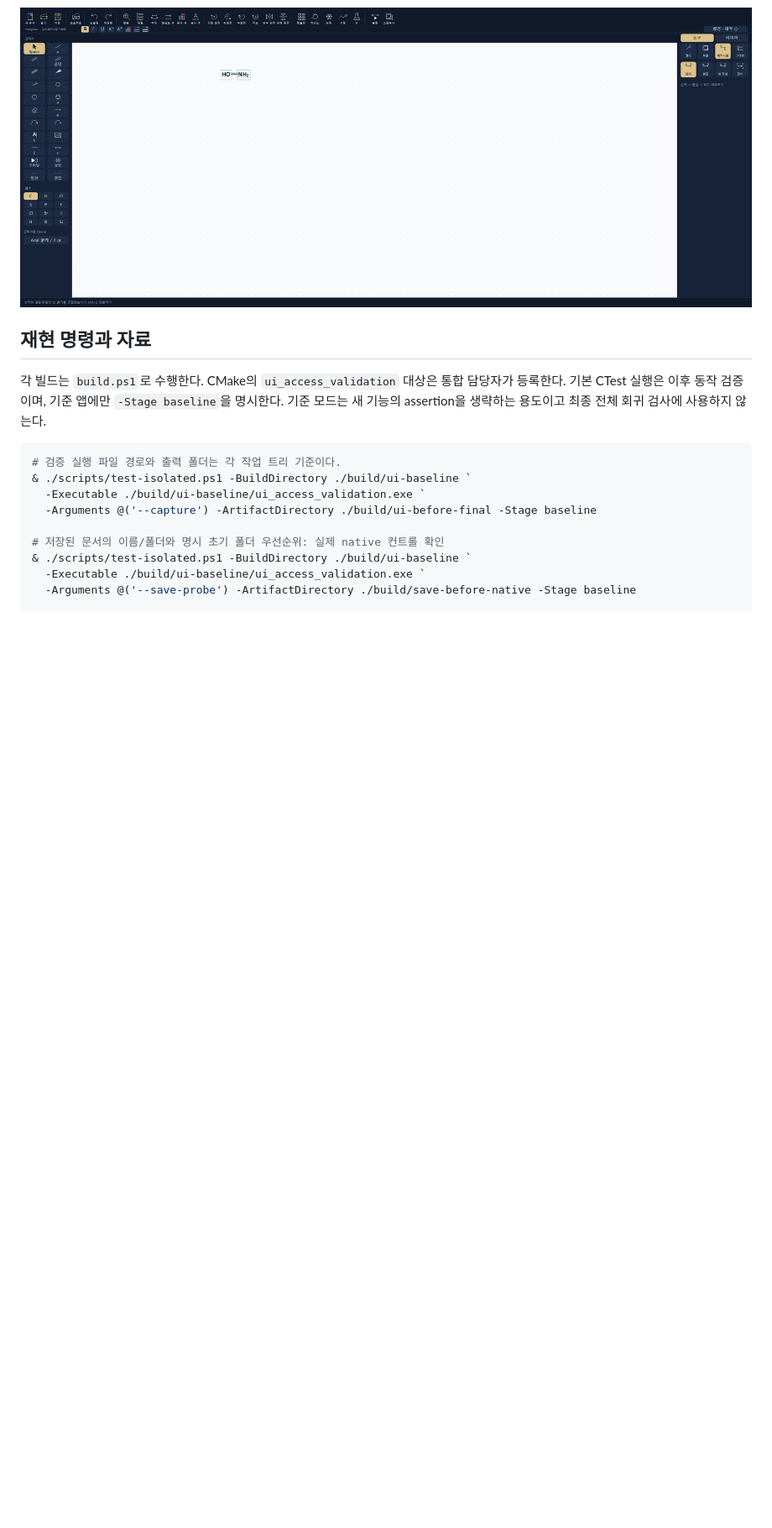
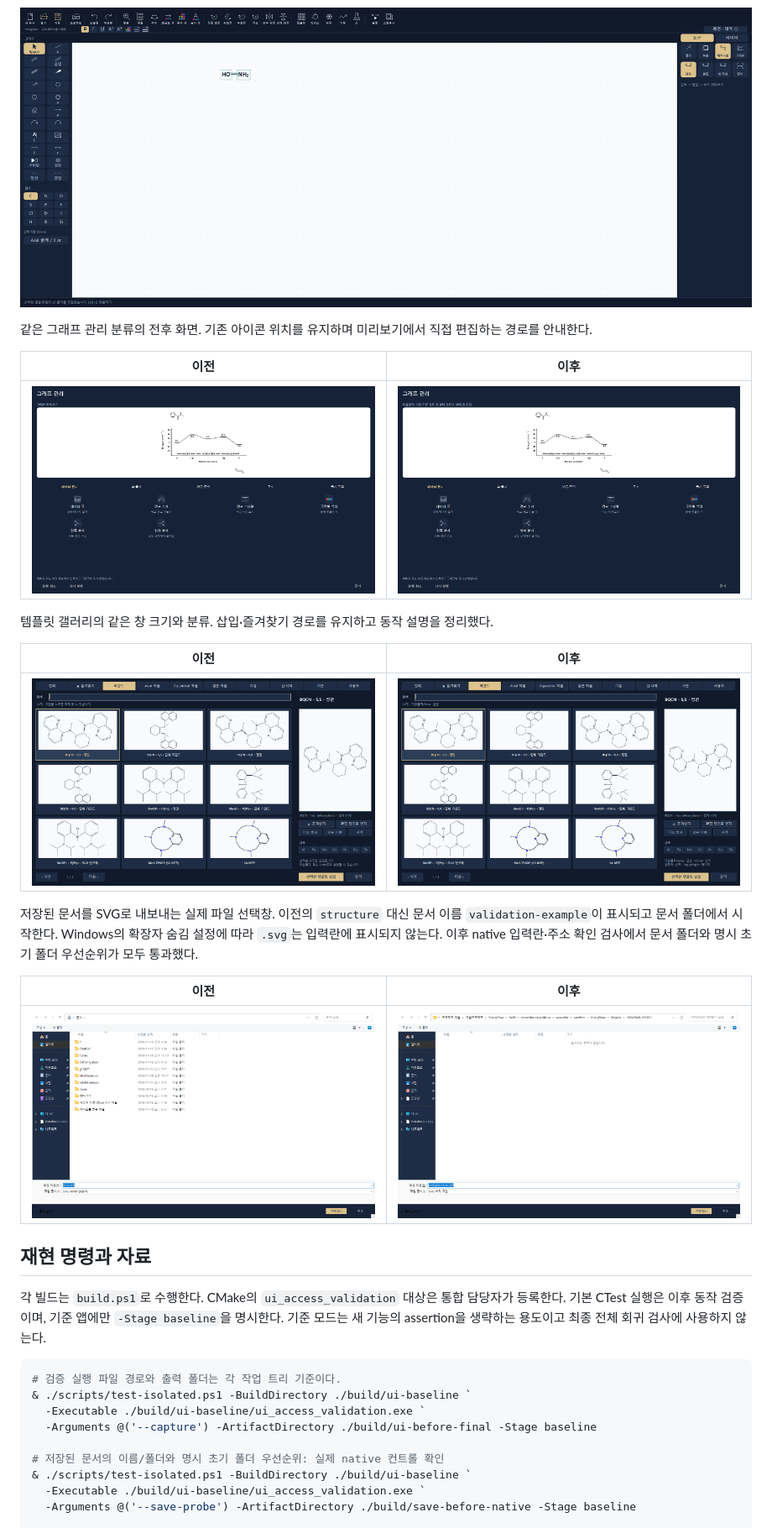
Before and after one commit to Skylark51/YoungDraw, a Markdown page: docs/ui-ux-validation-20261123.md, the part around one of its changes. Shown at 84% size. GitHub-like rendering; pictures changed too: docs/ui-evidence-20261123/graph-after.png (added), docs/ui-evidence-20261123/graph-before.png (added), docs/ui-evidence-20261123/save-after.png (added); blank space fills up the shorter version.

Commit message:
Record final UI comparisons, export defaults and regression results

```diff
--- a/docs/ui-ux-validation-20261123.md
+++ b/docs/ui-ux-validation-20261123.md
@@ -97,6 +97,24 @@ Agent D는 `tests/`, `scripts/`, `docs/`만 수정했다. 앱 변경은 Agent A/
 
 ![선택에 따른 빠른 서식 아이콘](ui-evidence-20261123/selection-formatting-after.png)
 
+같은 그래프 관리 분류의 전후 화면. 기존 아이콘 위치를 유지하며 미리보기에서 직접 편집하는 경로를 안내한다.
+
+| 이전 | 이후 |
+| --- | --- |
+| ![기준 그래프 관리](ui-evidence-20261123/graph-before.png) | ![개선 그래프 관리](ui-evidence-20261123/graph-after.png) |
+
+템플릿 갤러리의 같은 창 크기와 분류. 삽입·즐겨찾기 경로를 유지하고 동작 설명을 정리했다.
+
+| 이전 | 이후 |
+| --- | --- |
+| ![기준 템플릿 갤러리](ui-evidence-20261123/templates-before.png) | ![개선 템플릿 갤러리](ui-evidence-20261123/templates-after.png) |
+
+저장된 문서를 SVG로 내보내는 실제 파일 선택창. 이전의 `structure` 대신 문서 이름 `validation-example`이 표시되고 문서 폴더에서 시작한다. Windows의 확장자 숨김 설정에 따라 `.svg`는 입력란에 표시되지 않는다. 이후 native 입력란·주소 확인 검사에서 문서 폴더와 명시 초기 폴더 우선순위가 모두 통과했다.
+
+| 이전 | 이후 |
+| --- | --- |
+| ![기준 SVG 내보내기](ui-evidence-20261123/save-before.png) | ![문서 이름과 폴더를 사용한 SVG 내보내기](ui-evidence-20261123/save-after.png) |
+
 ## 재현 명령과 자료
 
 각 빌드는 `build.ps1`로 수행한다. CMake의 `ui_access_validation` 대상은 통합 담당자가 등록한다. 기본 CTest 실행은 이후 동작 검증이며, 기준 앱에만 `-Stage baseline`을 명시한다. 기준 모드는 새 기능의 assertion을 생략하는 용도이고 최종 전체 회귀 검사에 사용하지 않는다.
```
Also changed, not shown: other parts of docs/ui-ux-validation-20261123.md (+8 -0 lines), 2 other files.
